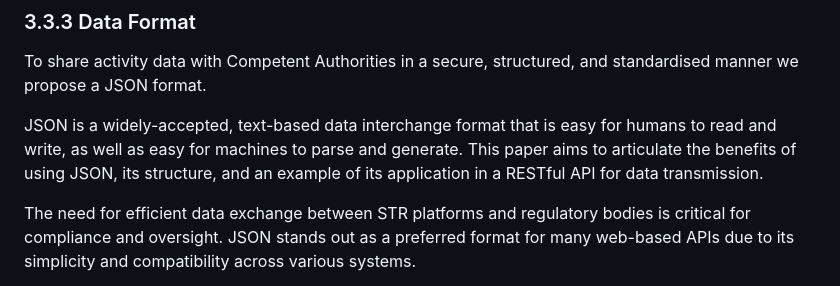
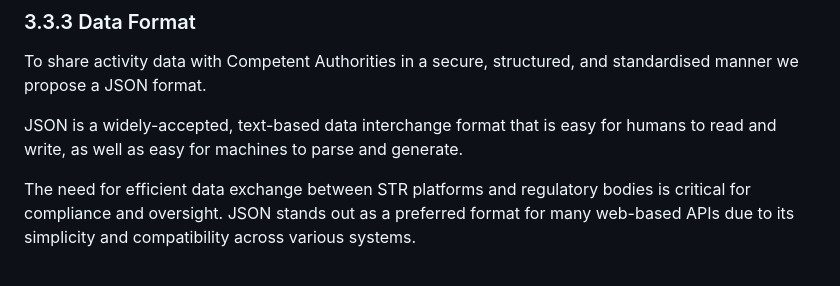
Before and after one commit to SEMICeu/STR-AP, a Markdown page: doc/best_practices/BestPractices.md, the part around the change. Rendered like a GitHub page.

```diff
--- a/doc/best_practices/BestPractices.md
+++ b/doc/best_practices/BestPractices.md
@@ -477,7 +477,7 @@ Integrating OAuth 2.0 with a RESTful API is a secure and effective way to manage
 
 To share activity data with Competent Authorities in a secure, structured, and standardised manner we propose a JSON format.
 
-JSON is a widely-accepted, text-based data interchange format that is easy for humans to read and write, as well as easy for machines to parse and generate. This paper aims to articulate the benefits of using JSON, its structure, and an example of its application in a RESTful API for data transmission.
+JSON is a widely-accepted, text-based data interchange format that is easy for humans to read and write, as well as easy for machines to parse and generate.
 
 The need for efficient data exchange between STR platforms and regulatory bodies is critical for compliance and oversight. JSON stands out as a preferred format for many web-based APIs due to its simplicity and compatibility across various systems.
 
```
